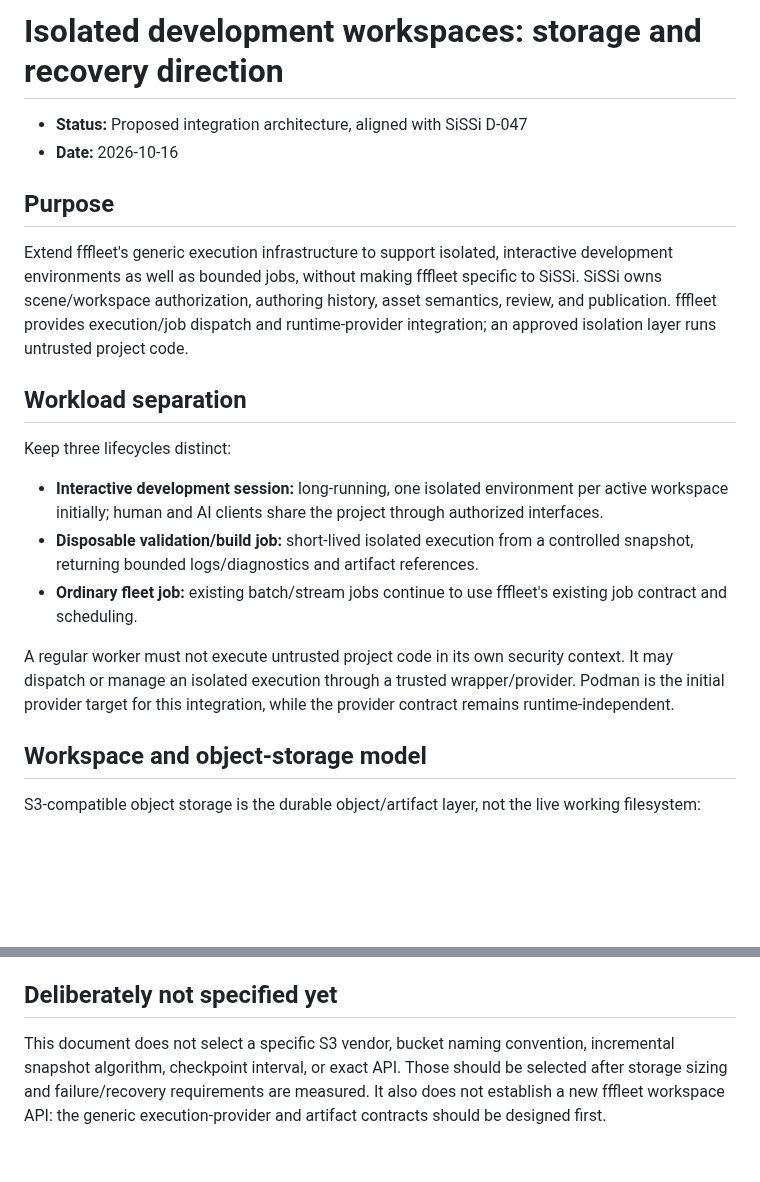
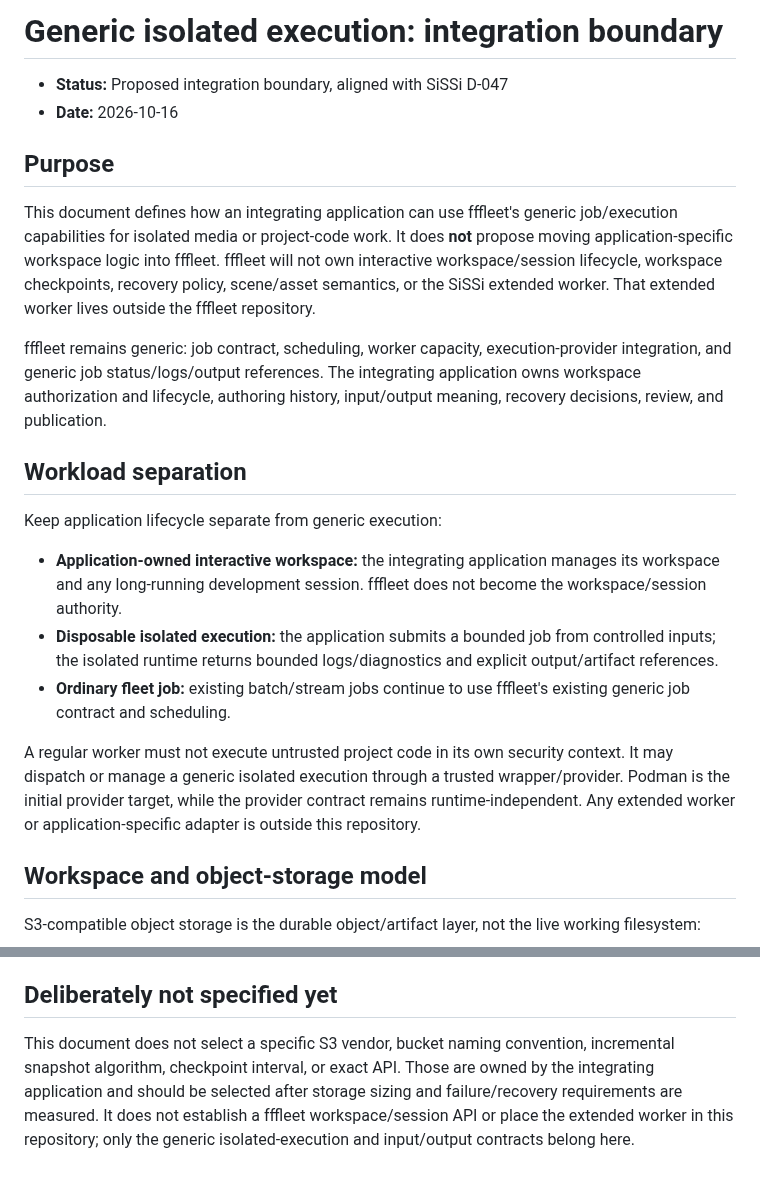
Before and after one commit to jsilvanus/fffleet, a Markdown page: docs/isolated-development-workspaces.md, 2 parts joined by grey strips. Drawn GitHub-style; blank space fills up the shorter version.

Commit message:
docs: clarify generic fffleet isolation boundary

```diff
--- a/docs/isolated-development-workspaces.md
+++ b/docs/isolated-development-workspaces.md
@@ -1,21 +1,23 @@
-# Isolated development workspaces: storage and recovery direction
+# Generic isolated execution: integration boundary
 
-- **Status:** Proposed integration architecture, aligned with SiSSi D-047
+- **Status:** Proposed integration boundary, aligned with SiSSi D-047
 - **Date:** 2026-10-16
 
 ## Purpose
 
-Extend fffleet's generic execution infrastructure to support isolated, interactive development environments as well as bounded jobs, without making fffleet specific to SiSSi. SiSSi owns scene/workspace authorization, authoring history, asset semantics, review, and publication. fffleet provides execution/job dispatch and runtime-provider integration; an approved isolation layer runs untrusted project code.
+This document defines how an integrating application can use fffleet's generic job/execution capabilities for isolated media or project-code work. It does **not** propose moving application-specific workspace logic into fffleet. fffleet will not own interactive workspace/session lifecycle, workspace checkpoints, recovery policy, scene/asset semantics, or the SiSSi extended worker. That extended worker lives outside the fffleet repository.
+
+fffleet remains generic: job contract, scheduling, worker capacity, execution-provider integration, and generic job status/logs/output references. The integrating application owns workspace authorization and lifecycle, authoring history, input/output meaning, recovery decisions, review, and publication.
 
 ## Workload separation
 
-Keep three lifecycles distinct:
+Keep application lifecycle separate from generic execution:
 
-- **Interactive development session:** long-running, one isolated environment per active workspace initially; human and AI clients share the project through authorized interfaces.
-- **Disposable validation/build job:** short-lived isolated execution from a controlled snapshot, returning bounded logs/diagnostics and artifact references.
-- **Ordinary fleet job:** existing batch/stream jobs continue to use fffleet's existing job contract and scheduling.
+- **Application-owned interactive workspace:** the integrating application manages its workspace and any long-running development session. fffleet does not become the workspace/session authority.
+- **Disposable isolated execution:** the application submits a bounded job from controlled inputs; the isolated runtime returns bounded logs/diagnostics and explicit output/artifact references.
+- **Ordinary fleet job:** existing batch/stream jobs continue to use fffleet's existing generic job contract and scheduling.
 
-A regular worker must not execute untrusted project code in its own security context. It may dispatch or manage an isolated execution through a trusted wrapper/provider. Podman is the initial provider target for this integration, while the provider contract remains runtime-independent.
+A regular worker must not execute untrusted project code in its own security context. It may dispatch or manage a generic isolated execution through a trusted wrapper/provider. Podman is the initial provider target, while the provider contract remains runtime-independent. Any extended worker or application-specific adapter is outside this repository.
 
 ## Workspace and object-storage model
 
@@ -52,4 +54,4 @@ Before implementation, specify and test:
 
 ## Deliberately not specified yet
 
-This document does not select a specific S3 vendor, bucket naming convention, incremental snapshot algorithm, checkpoint interval, or exact API. Those should be selected after storage sizing and failure/recovery requirements are measured. It also does not establish a new fffleet workspace API: the generic execution-provider and artifact contracts should be designed first.
+This document does not select a specific S3 vendor, bucket naming convention, incremental snapshot algorithm, checkpoint interval, or exact API. Those are owned by the integrating application and should be selected after storage sizing and failure/recovery requirements are measured. It does not establish a fffleet workspace/session API or place the extended worker in this repository; only the generic isolated-execution and input/output contracts belong here.
```
